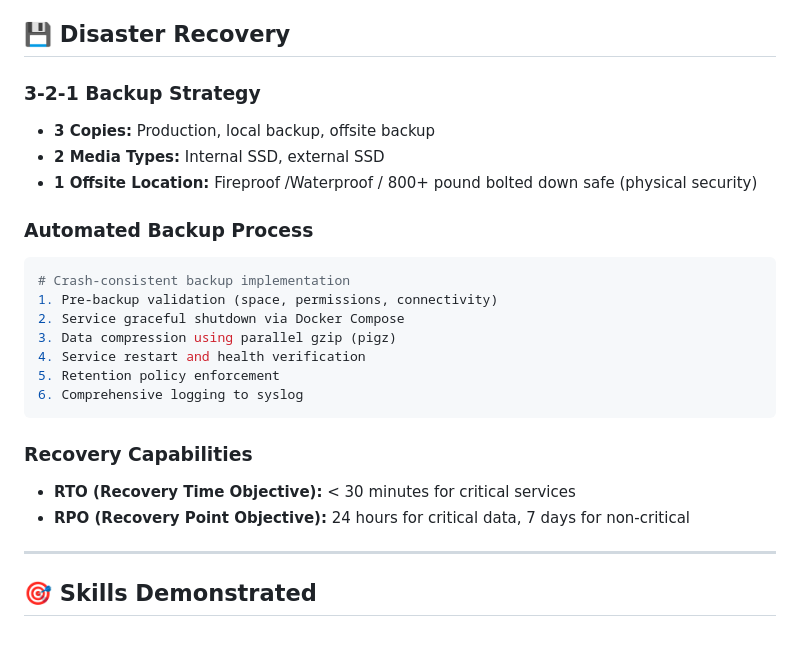
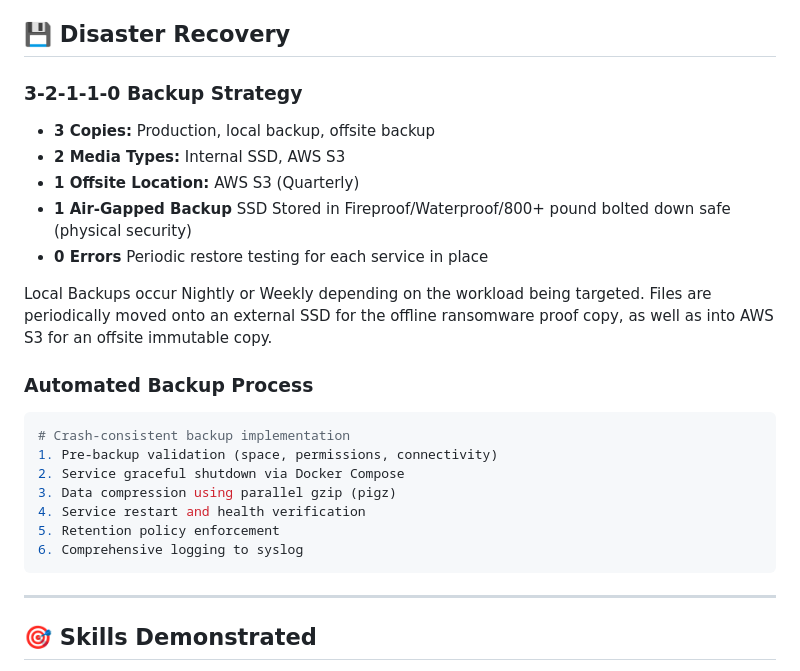
Before and after one commit to KDScheuer/Home-Lab, a Markdown page: README.md, the part around the change. Rendered like a GitHub page; blank space fills up the shorter version.

Commit message:
Updated Backup Section

````diff
--- a/README.md
+++ b/README.md
@@ -163,10 +163,14 @@ networks:
 
 ## 💾 Disaster Recovery
 
-### 3-2-1 Backup Strategy
+### 3-2-1-1-0 Backup Strategy
 - **3 Copies:** Production, local backup, offsite backup
-- **2 Media Types:** Internal SSD, external SSD
-- **1 Offsite Location:** Fireproof /Waterproof / 800+ pound bolted down safe (physical security)
+- **2 Media Types:** Internal SSD, AWS S3
+- **1 Offsite Location:** AWS S3 (Quarterly)
+- **1 Air-Gapped Backup** SSD Stored in Fireproof/Waterproof/800+ pound bolted down safe (physical security)
+- **0 Errors** Periodic restore testing for each service in place
+
+Local Backups occur Nightly or Weekly depending on the workload being targeted. Files are periodically moved onto an external SSD for the offline ransomware proof copy, as well as into AWS S3 for an offsite immutable copy.
 
 ### Automated Backup Process
 ```bash
@@ -178,11 +182,6 @@ networks:
 5. Retention policy enforcement
 6. Comprehensive logging to syslog
 ```
-
-### Recovery Capabilities
-- **RTO (Recovery Time Objective):** < 30 minutes for critical services
-- **RPO (Recovery Point Objective):** 24 hours for critical data, 7 days for non-critical
-
 ---
 
 ## 🎯 Skills Demonstrated
````
